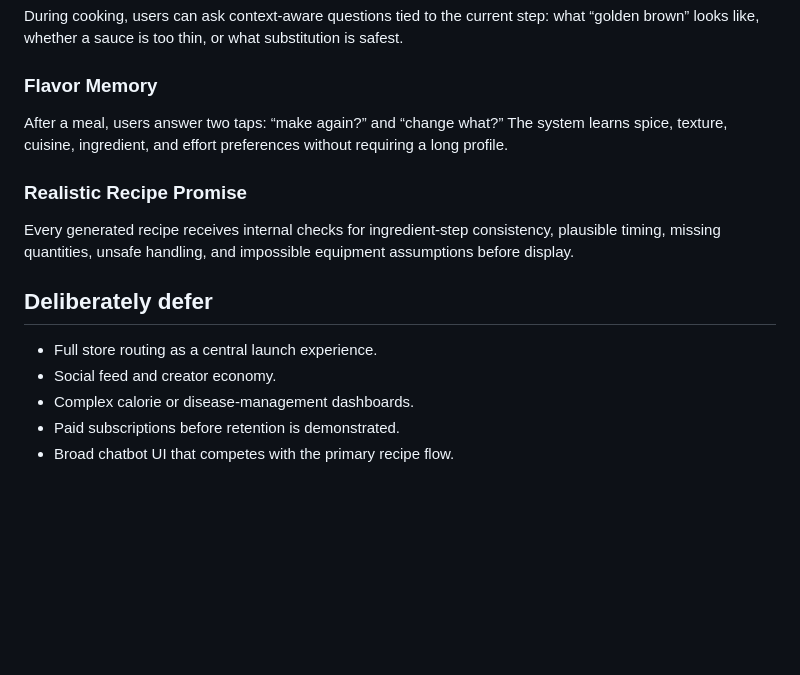
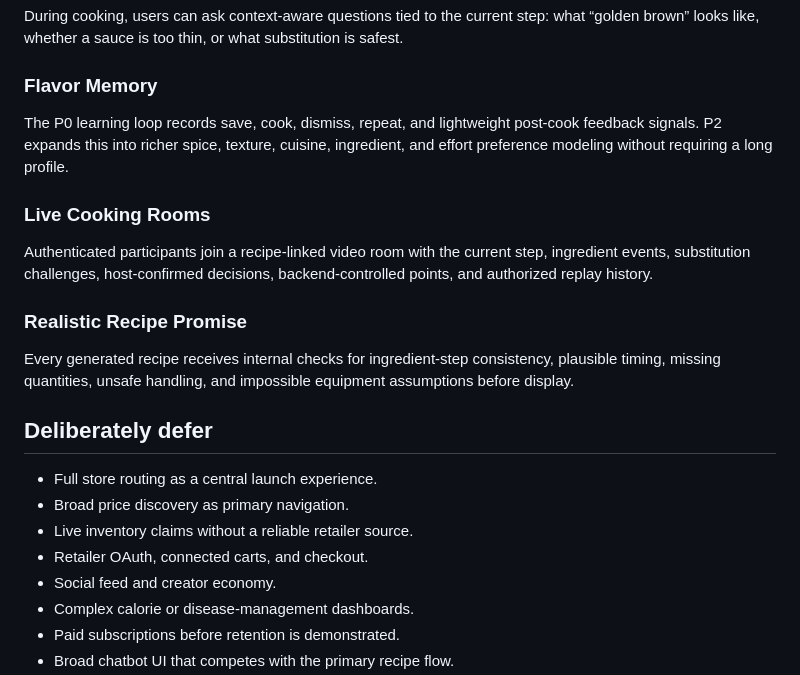
Before and after one commit to dioscarr/glucoplate-ai, a Markdown page: docs/PREMIUM_LAUNCH_READINESS.md, the part around one of its changes. Drawn GitHub-style; blank space fills up the shorter version.

```diff
--- a/docs/PREMIUM_LAUNCH_READINESS.md
+++ b/docs/PREMIUM_LAUNCH_READINESS.md
@@ -132,7 +161,10 @@ A household receives three options, votes quickly, and GlucoPlate resolves ties
 During cooking, users can ask context-aware questions tied to the current step: what “golden brown” looks like, whether a sauce is too thin, or what substitution is safest.
 
 ### Flavor Memory
-After a meal, users answer two taps: “make again?” and “change what?” The system learns spice, texture, cuisine, ingredient, and effort preferences without requiring a long profile.
+The P0 learning loop records save, cook, dismiss, repeat, and lightweight post-cook feedback signals. P2 expands this into richer spice, texture, cuisine, ingredient, and effort preference modeling without requiring a long profile.
+
+### Live Cooking Rooms
+Authenticated participants join a recipe-linked video room with the current step, ingredient events, substitution challenges, host-confirmed decisions, backend-controlled points, and authorized replay history.
 
 ### Realistic Recipe Promise
 Every generated recipe receives internal checks for ingredient-step consistency, plausible timing, missing quantities, unsafe handling, and impossible equipment assumptions before display.
@@ -140,6 +172,9 @@ Every generated recipe receives internal checks for ingredient-step consistency,
 ## Deliberately defer
 
 - Full store routing as a central launch experience.
+- Broad price discovery as primary navigation.
+- Live inventory claims without a reliable retailer source.
+- Retailer OAuth, connected carts, and checkout.
 - Social feed and creator economy.
 - Complex calorie or disease-management dashboards.
 - Paid subscriptions before retention is demonstrated.
```
Also changed, not shown: other parts of docs/PREMIUM_LAUNCH_READINESS.md (+31 -0 lines).
